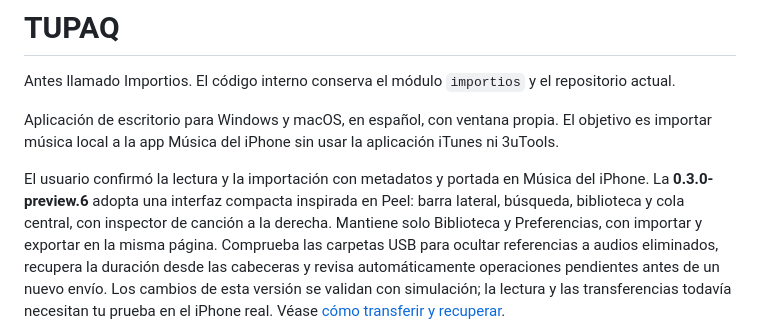
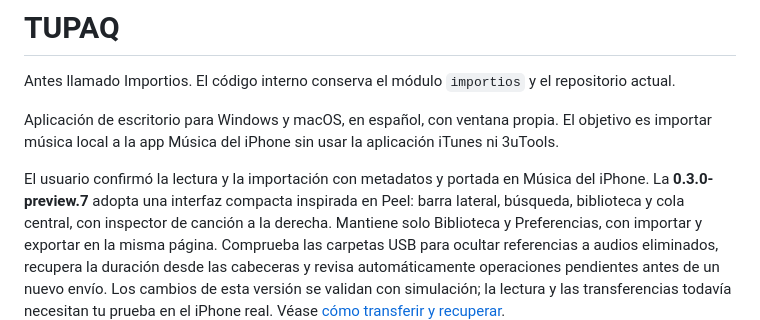
Before and after one commit to SRJW/TUPAQ, a Markdown page: README.md, the part around the change. Drawn GitHub-style.

```diff
--- a/README.md
+++ b/README.md
@@ -7,7 +7,7 @@ El objetivo es importar música local a la app Música del iPhone sin usar la
 aplicación iTunes ni 3uTools.
 
 El usuario confirmó la lectura y la importación con metadatos y portada en Música del iPhone.
-La **0.3.0-preview.6** adopta una interfaz compacta inspirada en Peel: barra lateral,
+La **0.3.0-preview.7** adopta una interfaz compacta inspirada en Peel: barra lateral,
 búsqueda, biblioteca y cola central, con inspector de canción a la derecha.
 Mantiene solo Biblioteca y Preferencias, con importar y exportar en la misma página.
 Comprueba las carpetas USB para ocultar referencias a audios eliminados, recupera
```
Also changed, not shown: docs/TRANSFERENCIAS.md (+2 -2 lines), docs/interfaz-nativa.png, docs/interfaz-oscura.png, 5 other files.
